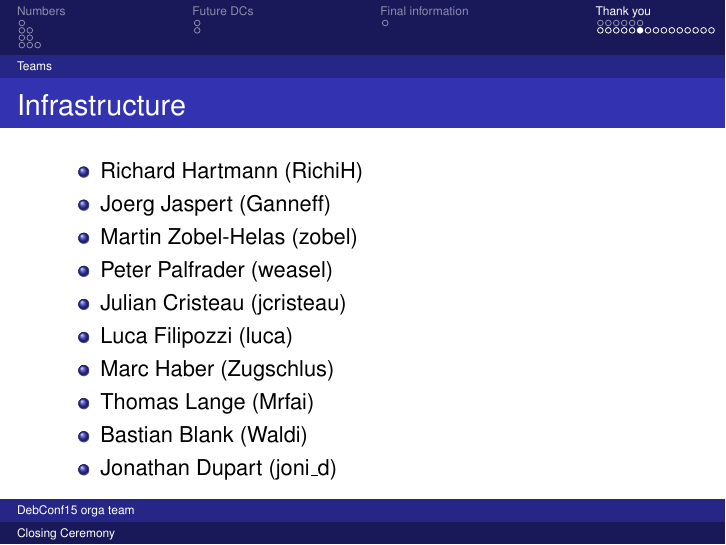
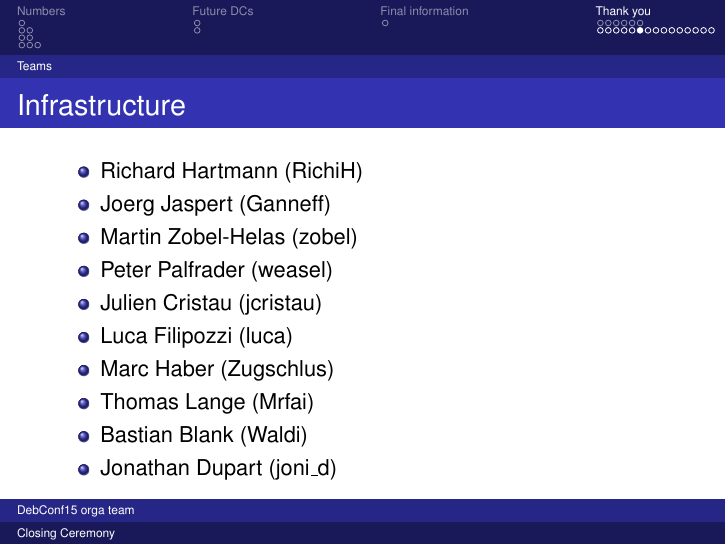
Before and after one commit to RichiH/talks, LaTeX slides (2015/08-DebConf15/DebConf15-2015-08-22-Closing_Ceremony.tex): page 24 of 33. Compiled offline with pdfLaTeX.

Commit message:
fixup my name

```diff
--- a/2015/08-DebConf15/DebConf15-2015-08-22-Closing_Ceremony.tex
+++ b/2015/08-DebConf15/DebConf15-2015-08-22-Closing_Ceremony.tex
@@ -359,7 +359,7 @@
 		\item Joerg Jaspert (Ganneff)
 		\item Martin Zobel-Helas (zobel)
 		\item Peter Palfrader (weasel)
-		\item Julian Cristeau (jcristeau)
+		\item Julien Cristau (jcristau)
 		\item Luca Filipozzi (luca)
 		\item Marc Haber (Zugschlus)
 		\item Thomas Lange (Mrfai)
```
